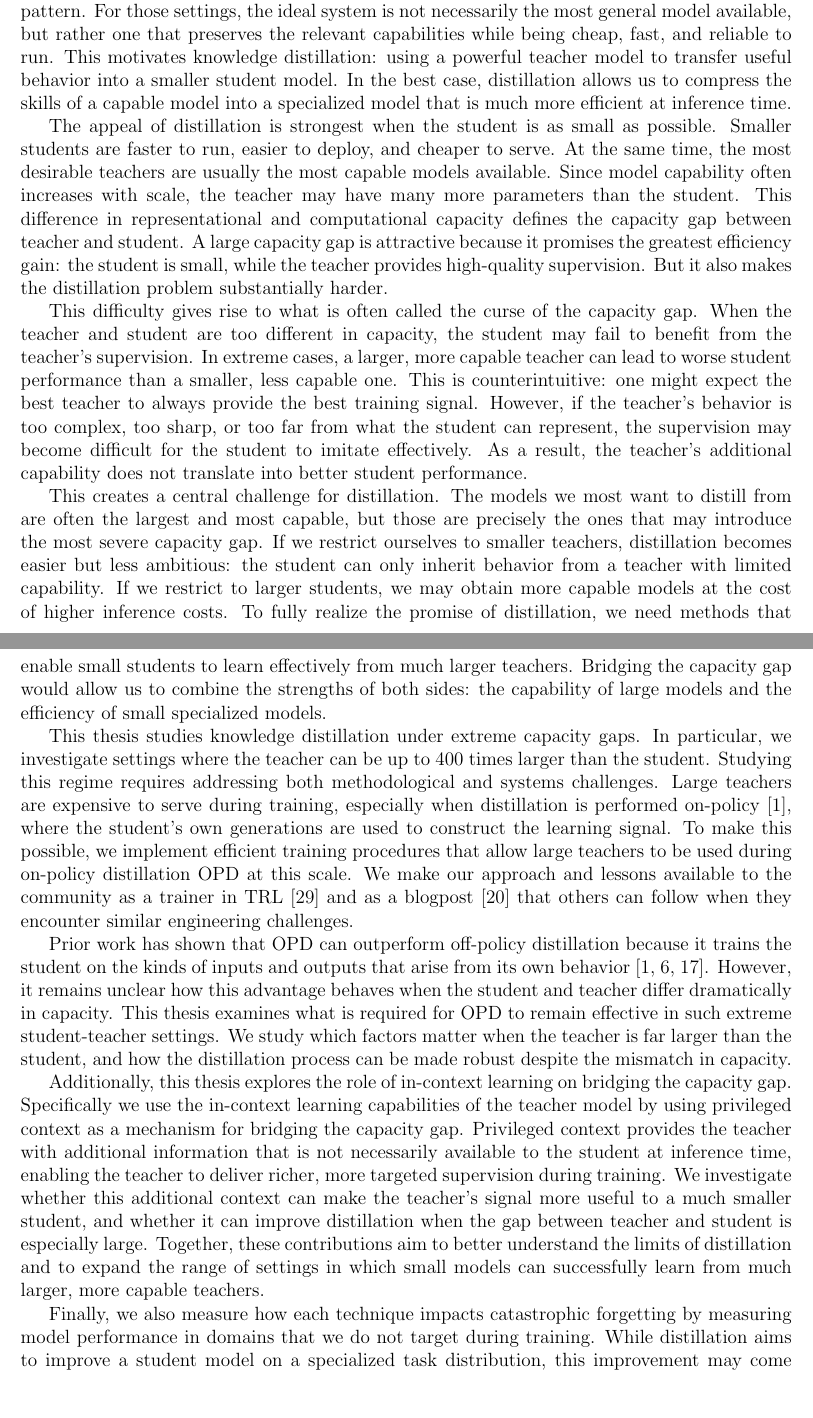
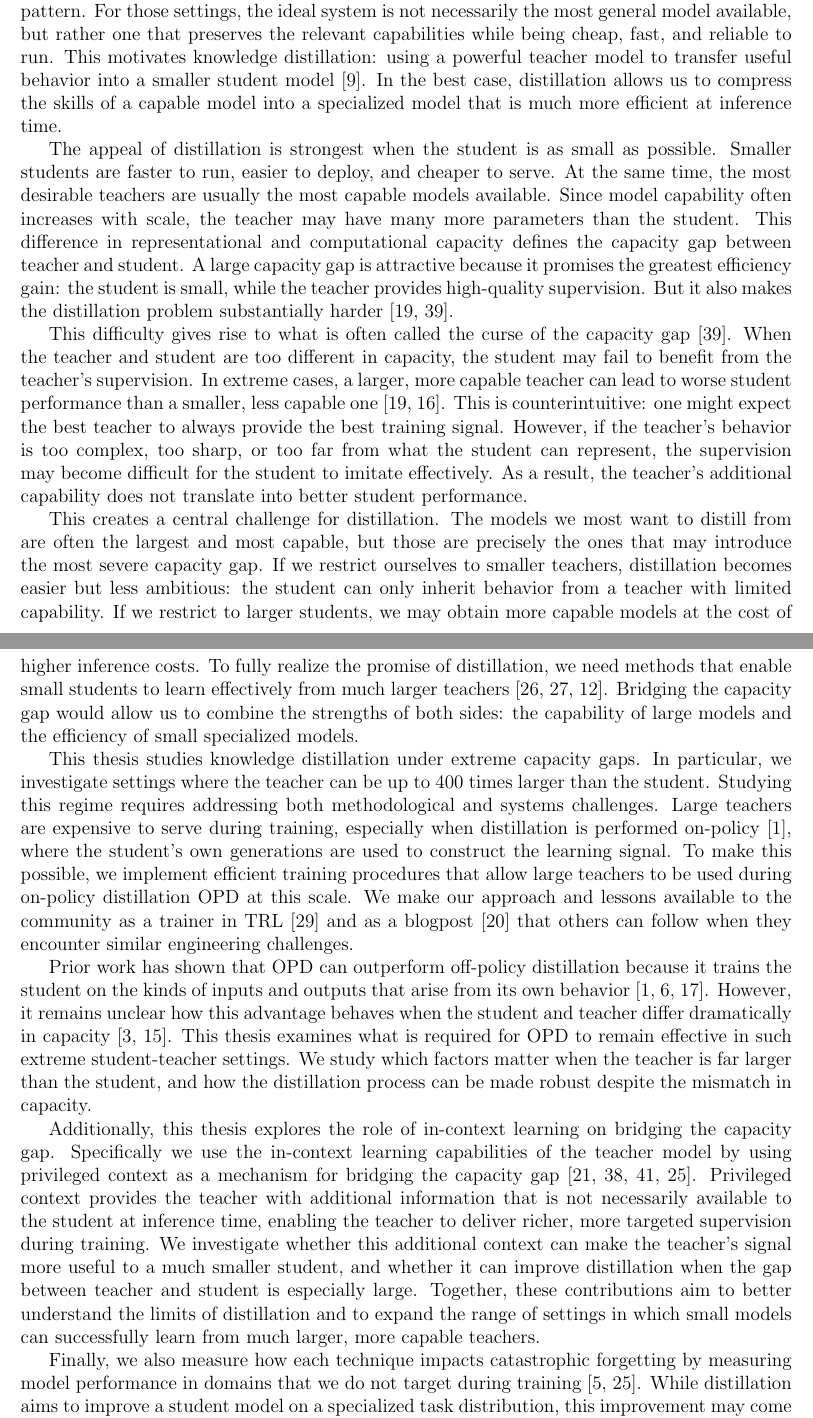
Before and after one commit to cmpatino/msc-thesis, a LaTeX thesis (main.tex, which reads sections/introduction.tex): two parts of pages 4 and 5 of 31, joined at a grey line, cut so that both start at the same text, the shorter picture padded with empty space. Compiled offline with pdfLaTeX.

Commit message:
Add citations to introduction

```diff
--- a/sections/introduction.tex
+++ b/sections/introduction.tex
@@ -2,18 +2,18 @@
 
 Large language models (LLMs) have become increasingly capable general-purpose systems. They can solve a wide range of tasks, adapt to new instructions, and provide useful behavior across domains without requiring task-specific training for every new application. However, this generality comes at a substantial cost. The strongest models are often large, computationally expensive to serve, and slow relative to the requirements of many real-world deployment settings. Even when a large model performs well, using it directly at inference time may be impractical because every query requires substantial memory, compute, and energy.
 
-In many applications, we do not need the full generality of a large language model. Instead, we want a model that is highly capable on a narrower distribution of tasks, such as a domain-specific assistant, a task-focused reasoner, or a model optimized for a particular interaction pattern. For those settings, the ideal system is not necessarily the most general model available, but rather one that preserves the relevant capabilities while being cheap, fast, and reliable to run. This motivates knowledge distillation: using a powerful teacher model to transfer useful behavior into a smaller student model. In the best case, distillation allows us to compress the skills of a capable model into a specialized model that is much more efficient at inference time.
+In many applications, we do not need the full generality of a large language model. Instead, we want a model that is highly capable on a narrower distribution of tasks, such as a domain-specific assistant, a task-focused reasoner, or a model optimized for a particular interaction pattern. For those settings, the ideal system is not necessarily the most general model available, but rather one that preserves the relevant capabilities while being cheap, fast, and reliable to run. This motivates knowledge distillation: using a powerful teacher model to transfer useful behavior into a smaller student model \cite{hintonDistillingKnowledgeNeural2015}. In the best case, distillation allows us to compress the skills of a capable model into a specialized model that is much more efficient at inference time.
 
-The appeal of distillation is strongest when the student is as small as possible. Smaller students are faster to run, easier to deploy, and cheaper to serve. At the same time, the most desirable teachers are usually the most capable models available. Since model capability often increases with scale, the teacher may have many more parameters than the student. This difference in representational and computational capacity defines the capacity gap between teacher and student. A large capacity gap is attractive because it promises the greatest efficiency gain: the student is small, while the teacher provides high-quality supervision. But it also makes the distillation problem substantially harder.
+The appeal of distillation is strongest when the student is as small as possible. Smaller students are faster to run, easier to deploy, and cheaper to serve. At the same time, the most desirable teachers are usually the most capable models available. Since model capability often increases with scale, the teacher may have many more parameters than the student. This difference in representational and computational capacity defines the capacity gap between teacher and student. A large capacity gap is attractive because it promises the greatest efficiency gain: the student is small, while the teacher provides high-quality supervision. But it also makes the distillation problem substantially harder \cite{mirzadehImprovedKnowledgeDistillation2019, zhangLiftingCurseCapacity2023}.
 
-This difficulty gives rise to what is often called the curse of the capacity gap. When the teacher and student are too different in capacity, the student may fail to benefit from the teacher’s supervision. In extreme cases, a larger, more capable teacher can lead to worse student performance than a smaller, less capable one. This is counterintuitive: one might expect the best teacher to always provide the best training signal. However, if the teacher’s behavior is too complex, too sharp, or too far from what the student can represent, the supervision may become difficult for the student to imitate effectively. As a result, the teacher’s additional capability does not translate into better student performance.
+This difficulty gives rise to what is often called the curse of the capacity gap \cite{zhangLiftingCurseCapacity2023}. When the teacher and student are too different in capacity, the student may fail to benefit from the teacher’s supervision. In extreme cases, a larger, more capable teacher can lead to worse student performance than a smaller, less capable one \cite{mirzadehImprovedKnowledgeDistillation2019, liSmallModelsStruggle2025}. This is counterintuitive: one might expect the best teacher to always provide the best training signal. However, if the teacher’s behavior is too complex, too sharp, or too far from what the student can represent, the supervision may become difficult for the student to imitate effectively. As a result, the teacher’s additional capability does not translate into better student performance.
 
-This creates a central challenge for distillation. The models we most want to distill from are often the largest and most capable, but those are precisely the ones that may introduce the most severe capacity gap. If we restrict ourselves to smaller teachers, distillation becomes easier but less ambitious: the student can only inherit behavior from a teacher with limited capability. If we restrict to larger students, we may obtain more capable models at the cost of higher inference costs. To fully realize the promise of distillation, we need methods that enable small students to learn effectively from much larger teachers. Bridging the capacity gap would allow us to combine the strengths of both sides: the capability of large models and the efficiency of small specialized models.
+This creates a central challenge for distillation. The models we most want to distill from are often the largest and most capable, but those are precisely the ones that may introduce the most severe capacity gap. If we restrict ourselves to smaller teachers, distillation becomes easier but less ambitious: the student can only inherit behavior from a teacher with limited capability. If we restrict to larger students, we may obtain more capable models at the cost of higher inference costs. To fully realize the promise of distillation, we need methods that enable small students to learn effectively from much larger teachers \cite{shi2021FollowYourPath, shingTAIDTemporallyAdaptive2025, jang2026StableOnPolicyDistillation}. Bridging the capacity gap would allow us to combine the strengths of both sides: the capability of large models and the efficiency of small specialized models.
 
 This thesis studies knowledge distillation under extreme capacity gaps. In particular, we investigate settings where the teacher can be up to 400 times larger than the student. Studying this regime requires addressing both methodological and systems challenges. Large teachers are expensive to serve during training, especially when distillation is performed on-policy \cite{agarwalOnPolicyDistillationLanguage2024}, where the student’s own generations are used to construct the learning signal. To make this possible, we implement efficient training procedures that allow large teachers to be used during on-policy distillation OPD at this scale. We make our approach and lessons available to the community as a trainer in TRL \cite{vonwerra2020trl} and as a blogpost \cite{patino2026_distilling_100b_models_40x_faster_with_trl} that others can follow when they encounter similar engineering challenges.
 
-Prior work has shown that OPD can outperform off-policy distillation because it trains the student on the kinds of inputs and outputs that arise from its own behavior \cite{agarwalOnPolicyDistillationLanguage2024, guMiniLLMOnPolicyDistillation2026, luOnPolicyDistillation2025}. However, it remains unclear how this advantage behaves when the student and teacher differ dramatically in capacity. This thesis examines what is required for OPD to remain effective in such extreme student-teacher settings. We study which factors matter when the teacher is far larger than the student, and how the distillation process can be made robust despite the mismatch in capacity.
+Prior work has shown that OPD can outperform off-policy distillation because it trains the student on the kinds of inputs and outputs that arise from its own behavior \cite{agarwalOnPolicyDistillationLanguage2024, guMiniLLMOnPolicyDistillation2026, luOnPolicyDistillation2025}. However, it remains unclear how this advantage behaves when the student and teacher differ dramatically in capacity \cite{armandpourUnmaskingOnPolicyDistillation2026, liRethinkingOnPolicyDistillation2026}. This thesis examines what is required for OPD to remain effective in such extreme student-teacher settings. We study which factors matter when the teacher is far larger than the student, and how the distillation process can be made robust despite the mismatch in capacity.
 
-Additionally, this thesis explores the role of in-context learning on bridging the capacity gap. Specifically we use the in-context learning capabilities of the teacher model by using privileged context as a mechanism for bridging the capacity gap. Privileged context provides the teacher with additional information that is not necessarily available to the student at inference time, enabling the teacher to deliver richer, more targeted supervision during training. We investigate whether this additional context can make the teacher’s signal more useful to a much smaller student, and whether it can improve distillation when the gap between teacher and student is especially large. Together, these contributions aim to better understand the limits of distillation and to expand the range of settings in which small models can successfully learn from much larger, more capable teachers.
+Additionally, this thesis explores the role of in-context learning on bridging the capacity gap. Specifically we use the in-context learning capabilities of the teacher model by using privileged context as a mechanism for bridging the capacity gap \cite{penalozaPrivilegedInformationDistillation2026, yeOnPolicyContextDistillation2026, zhaoSelfDistilledReasonerOnPolicy2026, shenfeldSelfDistillationEnablesContinual2026}. Privileged context provides the teacher with additional information that is not necessarily available to the student at inference time, enabling the teacher to deliver richer, more targeted supervision during training. We investigate whether this additional context can make the teacher’s signal more useful to a much smaller student, and whether it can improve distillation when the gap between teacher and student is especially large. Together, these contributions aim to better understand the limits of distillation and to expand the range of settings in which small models can successfully learn from much larger, more capable teachers.
 
-Finally, we also measure how each technique impacts catastrophic forgetting by measuring model performance in domains that we do not target during training. While distillation aims to improve a student model on a specialized task distribution, this improvement may come at the cost of degrading capabilities outside that target domain. This trade-off is especially important for language models, where even specialized systems may still be expected to retain general linguistic, reasoning, or instruction-following abilities. By evaluating performance on non-target domains, we can assess whether a given distillation method merely transfers task-specific behavior or whether it does so while preserving broader model competence. This allows us to study not only how well each technique bridges the capacity gap, but also how safely it specializes the student without erasing useful prior knowledge.
+Finally, we also measure how each technique impacts catastrophic forgetting by measuring model performance in domains that we do not target during training \cite{chenRetainingDoingRole2025, shenfeldSelfDistillationEnablesContinual2026}. While distillation aims to improve a student model on a specialized task distribution, this improvement may come at the cost of degrading capabilities outside that target domain \cite{kimWhyDoesSelfDistillation2026}. This trade-off is especially important for language models, where even specialized systems may still be expected to retain general linguistic, reasoning, or instruction-following abilities. By evaluating performance on non-target domains, we can assess whether a given distillation method merely transfers task-specific behavior or whether it does so while preserving broader model competence. This allows us to study not only how well each technique bridges the capacity gap, but also how safely it specializes the student without erasing useful prior knowledge.
```
